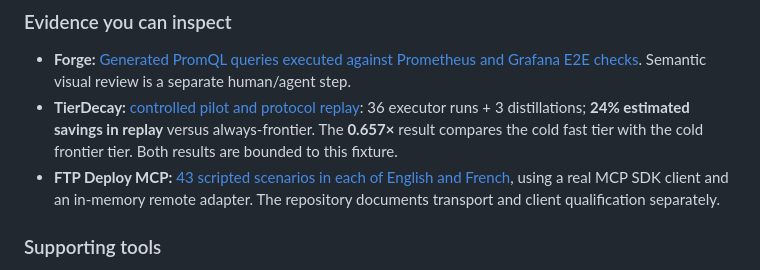
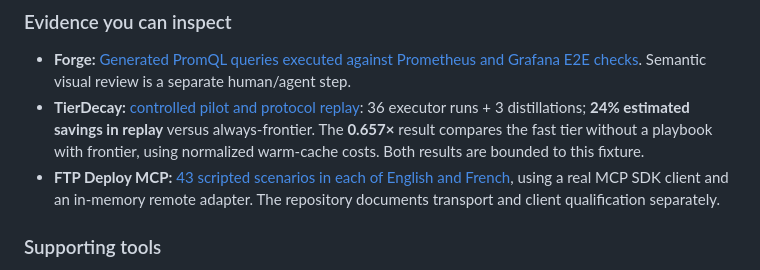
Before and after one commit to alebgl77/alebgl77, a Markdown page: README.md, the part around the change. GitHub-like rendering.

```diff
--- a/README.md
+++ b/README.md
@@ -22,7 +22,7 @@ I help teams take GenAI from architecture to production, with measurable quality
 ### Evidence you can inspect
 
 - **Forge:** [Generated PromQL queries executed against Prometheus and Grafana E2E checks](https://github.com/alebgl77/grafana-llmops-forge#how-this-is-verified). Semantic visual review is a separate human/agent step.
-- **TierDecay:** [controlled pilot and protocol replay](https://github.com/alebgl77/tierdecay/blob/main/benchmarks/pilot-v1/RESULTS.md): 36 executor runs + 3 distillations; **24% estimated savings in replay** versus always-frontier. The **0.657×** result compares the cold fast tier with the cold frontier tier. Both results are bounded to this fixture.
+- **TierDecay:** [controlled pilot and protocol replay](https://github.com/alebgl77/tierdecay/blob/main/benchmarks/pilot-v1/RESULTS.md): 36 executor runs + 3 distillations; **24% estimated savings in replay** versus always-frontier. The **0.657×** result compares the fast tier without a playbook with frontier, using normalized warm-cache costs. Both results are bounded to this fixture.
 - **FTP Deploy MCP:** [43 scripted scenarios in each of English and French](https://github.com/alebgl77/ftp-deploy-mcp), using a real MCP SDK client and an in-memory remote adapter. The repository documents transport and client qualification separately.
 
 ### Supporting tools
```
Also changed, not shown: README.es.md (+1 -1 lines), README.fr.md (+1 -1 lines).
